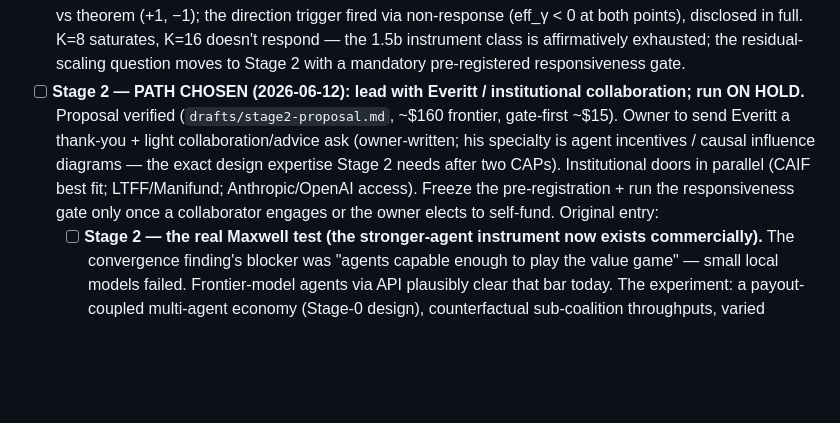
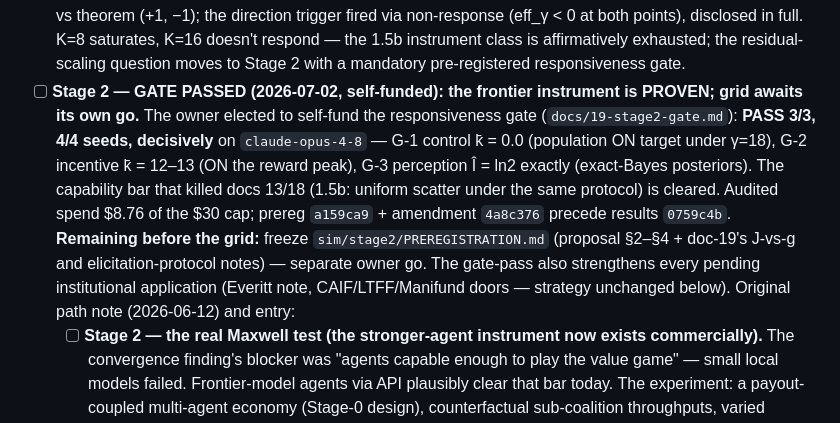
Before and after one commit to macrokit/value, a Markdown page: docs/ROADMAP.md, the part around the change. GitHub-like rendering; blank space fills up the shorter version.

Commit message:
ROADMAP: Stage 2 gate PASSED (self-funded) — instrument proven, grid awaits its go
Co-Authored-By: Claude Opus 4.8 (1M context) <noreply@anthropic.com>

```diff
--- a/docs/ROADMAP.md
+++ b/docs/ROADMAP.md
@@ -200,12 +200,16 @@ verdicts; no instrument-fishing for positives.
   trigger fired via non-response (eff_γ < 0 at both points), disclosed in full. K=8 saturates, K=16 doesn't
   respond — the 1.5b instrument class is affirmatively exhausted; the residual-scaling question moves to
   Stage 2 with a mandatory pre-registered responsiveness gate.
-- [ ] **Stage 2 — PATH CHOSEN (2026-06-12): lead with Everitt / institutional collaboration; run ON HOLD.**
-  Proposal verified (`drafts/stage2-proposal.md`, ~$160 frontier, gate-first ~$15). Owner to send Everitt a
-  thank-you + light collaboration/advice ask (owner-written; his specialty is agent incentives / causal
-  influence diagrams — the exact design expertise Stage 2 needs after two CAPs). Institutional doors in
-  parallel (CAIF best fit; LTFF/Manifund; Anthropic/OpenAI access). Freeze the pre-registration + run the
-  responsiveness gate only once a collaborator engages or the owner elects to self-fund. Original entry:
+- [ ] **Stage 2 — GATE PASSED (2026-07-02, self-funded): the frontier instrument is PROVEN; grid awaits its
+  own go.** The owner elected to self-fund the responsiveness gate (`docs/19-stage2-gate.md`): **PASS 3/3,
+  4/4 seeds, decisively** on `claude-opus-4-8` — G-1 control k̄ = 0.0 (population ON target under γ=18),
+  G-2 incentive k̄ = 12–13 (ON the reward peak), G-3 perception Î = ln2 exactly (exact-Bayes posteriors).
+  The capability bar that killed docs 13/18 (1.5b: uniform scatter under the same protocol) is cleared.
+  Audited spend $8.76 of the $30 cap; prereg `a159ca9` + amendment `4a8c376` precede results `0759c4b`.
+  **Remaining before the grid:** freeze `sim/stage2/PREREGISTRATION.md` (proposal §2–§4 + doc-19's J-vs-g
+  and elicitation-protocol notes) — separate owner go. The gate-pass also strengthens every pending
+  institutional application (Everitt note, CAIF/LTFF/Manifund doors — strategy unchanged below). Original
+  path note (2026-06-12) and entry:
   - [ ] **Stage 2 — the real Maxwell test (the stronger-agent instrument now exists commercially).** The
   convergence finding's blocker was "agents capable enough to play the value game" — small local models failed.
   Frontier-model agents via API plausibly clear that bar today. The experiment: a payout-coupled multi-agent
```
